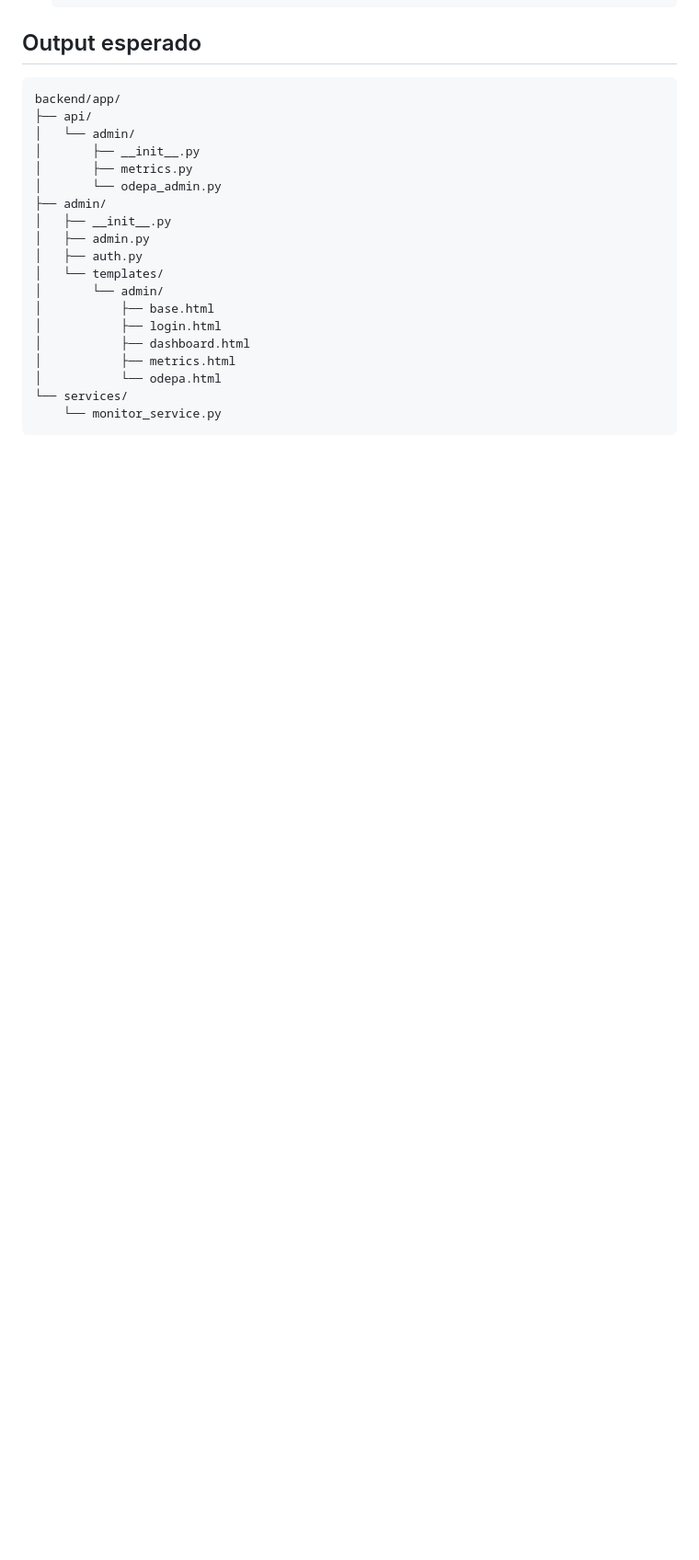
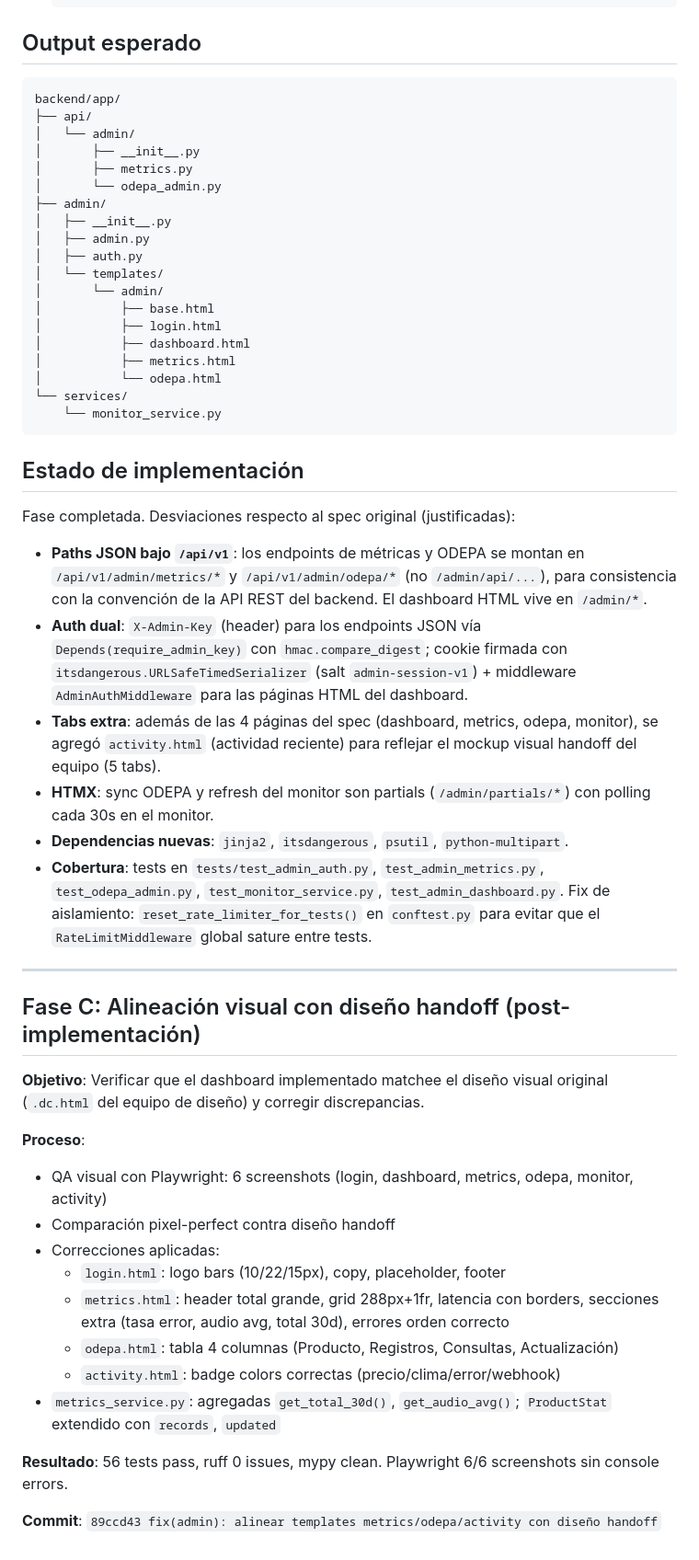
Before and after one commit to sebitabravo/AgroVoz, a Markdown page: docs/phases/05-admin-dashboard.md, the part around one of its changes. Shown at 92% size. Rendered like a GitHub page; blank space fills up the shorter version.

Commit message:
docs(phases): Fase C completada — alineación visual con diseño handoff
- Playwright QA: 6/6 screenshots sin console errors
- Templates corregidos: login, metrics, odepa, activity
- metrics_service: get_total_30d, get_audio_avg, ProductStat extendido
- 56 tests pass, ruff clean, mypy clean

````diff
--- a/docs/phases/05-admin-dashboard.md
+++ b/docs/phases/05-admin-dashboard.md
@@ -96,3 +96,47 @@ backend/app/
 └── services/
     └── monitor_service.py
 ```
+
+## Estado de implementación
+
+Fase completada. Desviaciones respecto al spec original (justificadas):
+
+- **Paths JSON bajo `/api/v1`**: los endpoints de métricas y ODEPA se montan en
+  `/api/v1/admin/metrics/*` y `/api/v1/admin/odepa/*` (no `/admin/api/...`),
+  para consistencia con la convención de la API REST del backend. El dashboard
+  HTML vive en `/admin/*`.
+- **Auth dual**: `X-Admin-Key` (header) para los endpoints JSON vía
+  `Depends(require_admin_key)` con `hmac.compare_digest`; cookie firmada con
+  `itsdangerous.URLSafeTimedSerializer` (salt `admin-session-v1`) + middleware
+  `AdminAuthMiddleware` para las páginas HTML del dashboard.
+- **Tabs extra**: además de las 4 páginas del spec (dashboard, metrics, odepa,
+  monitor), se agregó `activity.html` (actividad reciente) para reflejar el
+  mockup visual handoff del equipo (5 tabs).
+- **HTMX**: sync ODEPA y refresh del monitor son partials (`/admin/partials/*`)
+  con polling cada 30s en el monitor.
+- **Dependencias nuevas**: `jinja2`, `itsdangerous`, `psutil`, `python-multipart`.
+- **Cobertura**: tests en `tests/test_admin_auth.py`, `test_admin_metrics.py`,
+  `test_odepa_admin.py`, `test_monitor_service.py`, `test_admin_dashboard.py`.
+  Fix de aislamiento: `reset_rate_limiter_for_tests()` en `conftest.py` para
+  evitar que el `RateLimitMiddleware` global sature entre tests.
+
+---
+
+## Fase C: Alineación visual con diseño handoff (post-implementación)
+
+**Objetivo**: Verificar que el dashboard implementado matchee el diseño visual
+original (`.dc.html` del equipo de diseño) y corregir discrepancias.
+
+**Proceso**:
+- QA visual con Playwright: 6 screenshots (login, dashboard, metrics, odepa, monitor, activity)
+- Comparación pixel-perfect contra diseño handoff
+- Correcciones aplicadas:
+  - `login.html`: logo bars (10/22/15px), copy, placeholder, footer
+  - `metrics.html`: header total grande, grid 288px+1fr, latencia con borders, secciones extra (tasa error, audio avg, total 30d), errores orden correcto
+  - `odepa.html`: tabla 4 columnas (Producto, Registros, Consultas, Actualización)
+  - `activity.html`: badge colors correctas (precio/clima/error/webhook)
+- `metrics_service.py`: agregadas `get_total_30d()`, `get_audio_avg()`; `ProductStat` extendido con `records`, `updated`
+
+**Resultado**: 56 tests pass, ruff 0 issues, mypy clean. Playwright 6/6 screenshots sin console errors.
+
+**Commit**: `89ccd43 fix(admin): alinear templates metrics/odepa/activity con diseño handoff`
````
Also changed, not shown: other parts of docs/phases/05-admin-dashboard.md (+10 -10 lines).
